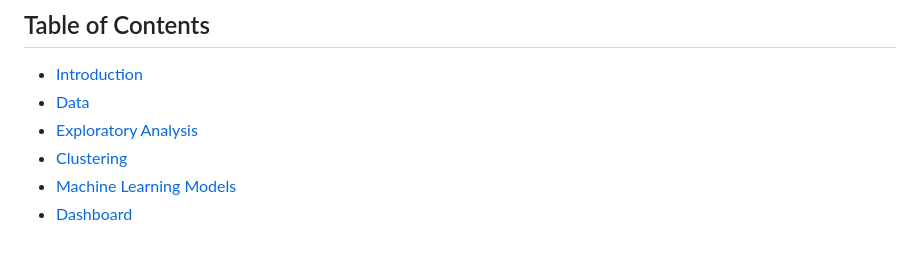
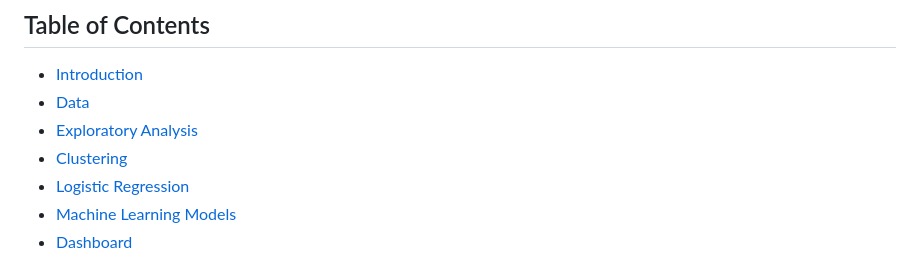
Before and after one commit to witlie/child-social-status, a Markdown page: README.md, the part around the change. Rendered like a GitHub page.

```diff
--- a/README.md
+++ b/README.md
@@ -8,6 +8,7 @@ This project explores how children from different regions perceive their social
 - [Data](#data)
 - [Exploratory Analysis](#exploratory-analysis)
 - [Clustering](#clustering)
+- [Logistic Regression](#logistic-regression)
 - [Machine Learning Models](#machine-learning-models)
 - [Dashboard](#dashboard)
 
```
